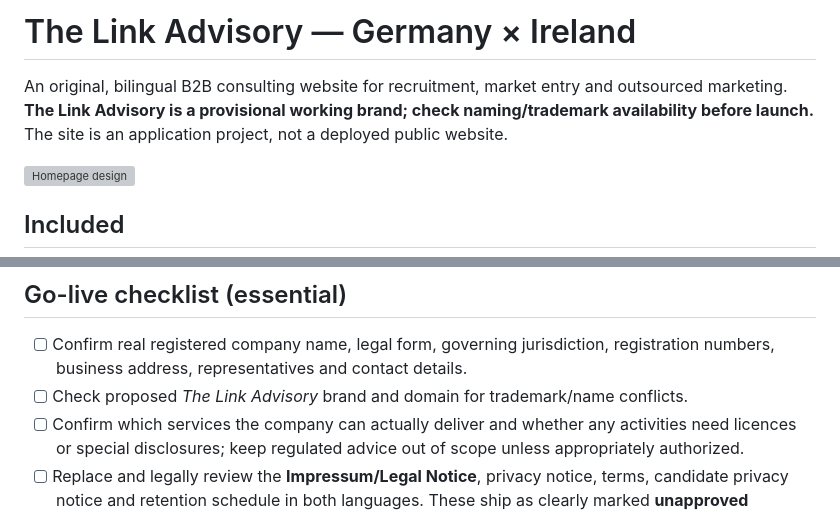
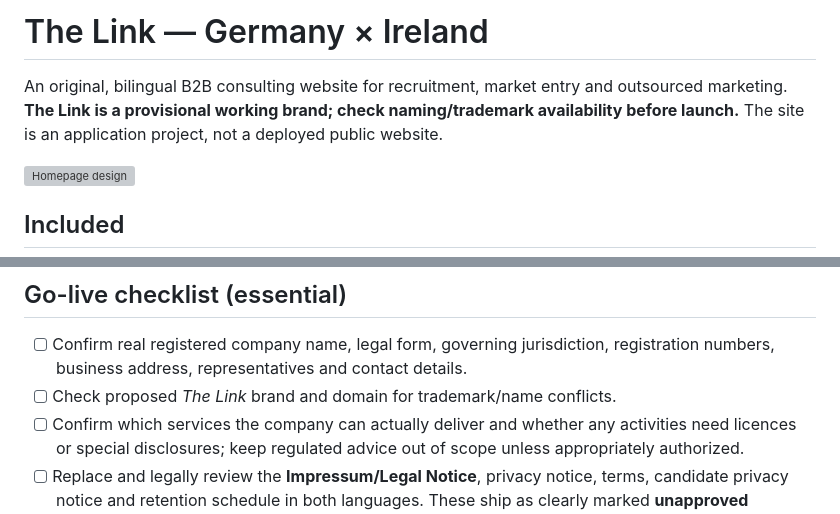
Before and after one commit to user1726382/website, a Markdown page: README.md, 2 parts joined by grey strips. GitHub-like rendering; grey boxes are pictures that could not be loaded.

Commit message:
Use The Link as standalone business name

```diff
--- a/README.md
+++ b/README.md
@@ -1,6 +1,6 @@
-# The Link Advisory — Germany × Ireland
+# The Link — Germany × Ireland
 
-An original, bilingual B2B consulting website for recruitment, market entry and outsourced marketing. **The Link Advisory is a provisional working brand; check naming/trademark availability before launch.** The site is an application project, not a deployed public website.
+An original, bilingual B2B consulting website for recruitment, market entry and outsourced marketing. **The Link is a provisional working brand; check naming/trademark availability before launch.** The site is an application project, not a deployed public website.
 
 ![Homepage design](preview/desktop.png)
 
@@ -148,7 +148,7 @@ The default domain is `https://example.com` until configured. Ensure actual doma
 ## Go-live checklist (essential)
 
 - [ ] Confirm real registered company name, legal form, governing jurisdiction, registration numbers, business address, representatives and contact details.
-- [ ] Check proposed *The Link Advisory* brand and domain for trademark/name conflicts.
+- [ ] Check proposed *The Link* brand and domain for trademark/name conflicts.
 - [ ] Confirm which services the company can actually deliver and whether any activities need licences or special disclosures; keep regulated advice out of scope unless appropriately authorized.
 - [ ] Replace and legally review the **Impressum/Legal Notice**, privacy notice, terms, candidate privacy notice and retention schedule in both languages. These ship as clearly marked **unapproved templates**.
 - [ ] Verify recruitment processes and applicable German/Irish recruitment, employment and anti-discrimination obligations.
```
